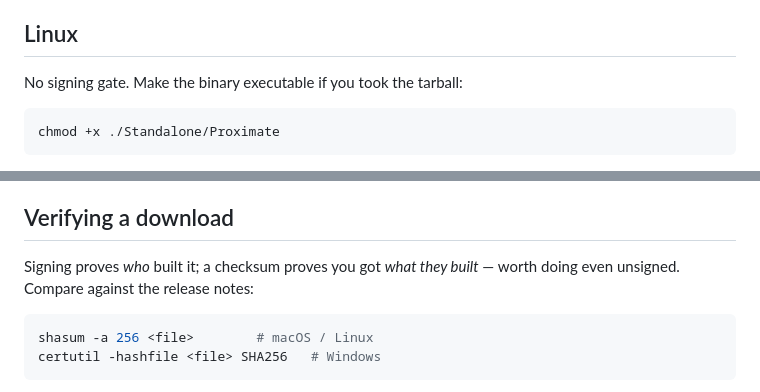
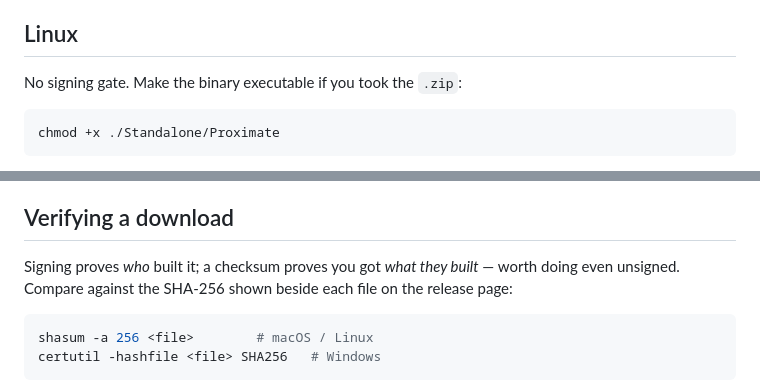
Before and after one commit to stoatworks-labs/proximate, a Markdown page: docs/UNSIGNED.md, 2 parts joined by grey strips. Drawn GitHub-style.

Commit message:
Docs: UNSIGNED.md names the Linux archive and where the checksums are
- The Linux standalone comes in proximate-linux-{x86_64,aarch64}.zip, not a
  tarball (.github/workflows/release.yml "Archive (zip)"; gh release view v0.1.0).
- Checksums aren't in the release notes (v0.1.0's body is the changelog link);
  GitHub shows a SHA-256 beside each asset on the release page (gh release view
  v0.1.0 --json assets: digest).

Co-Authored-By: Claude Opus 5.5 <noreply@anthropic.com>

````diff
--- a/docs/UNSIGNED.md
+++ b/docs/UNSIGNED.md
@@ -62,7 +62,7 @@ it keeps happening.
 
 ## Linux
 
-No signing gate. Make the binary executable if you took the tarball:
+No signing gate. Make the binary executable if you took the `.zip`:
 
 ```sh
 chmod +x ./Standalone/Proximate
@@ -86,7 +86,7 @@ certificate is trusted immediately. Neither is free.
 ## Verifying a download
 
 Signing proves *who* built it; a checksum proves you got *what they built* — worth doing
-even unsigned. Compare against the release notes:
+even unsigned. Compare against the SHA-256 shown beside each file on the release page:
 
 ```sh
 shasum -a 256 <file>        # macOS / Linux
````
